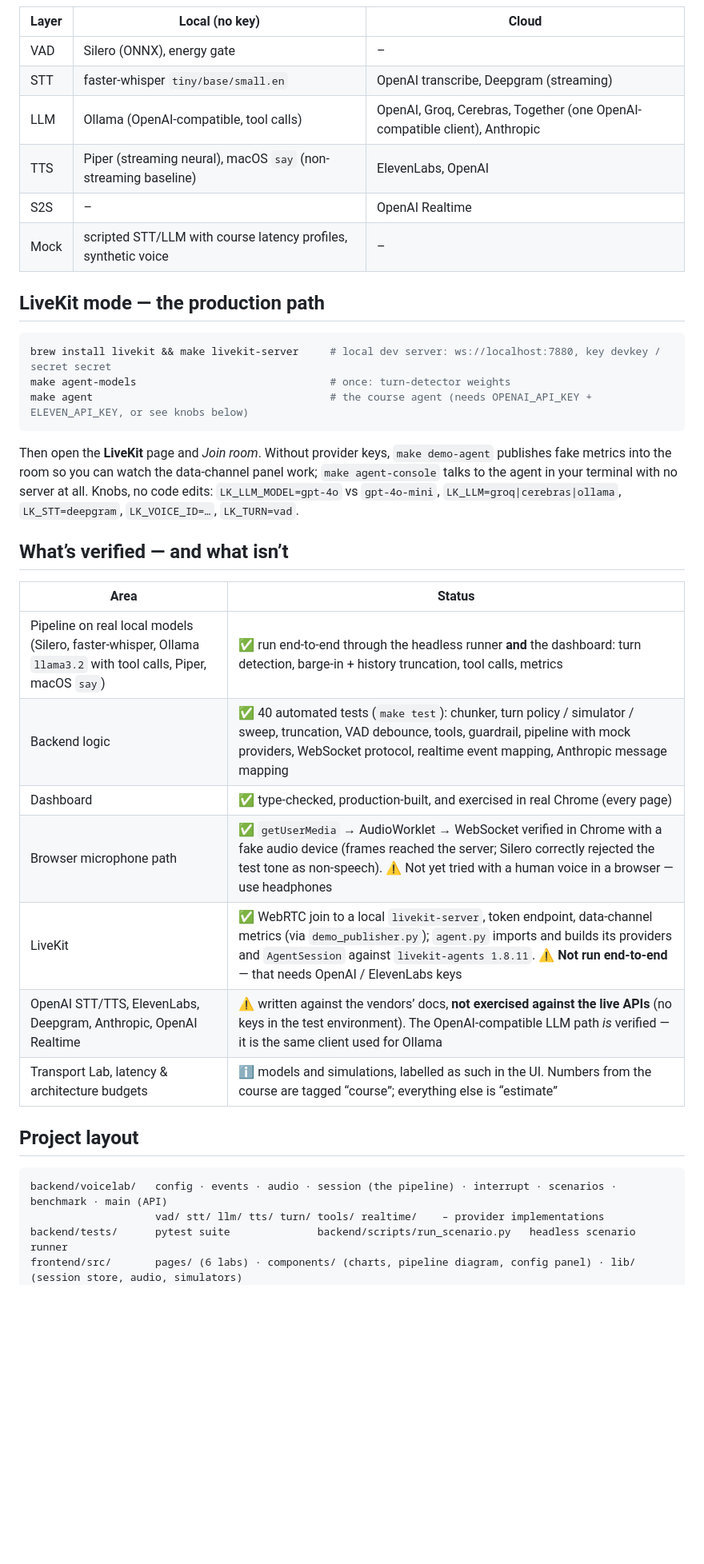
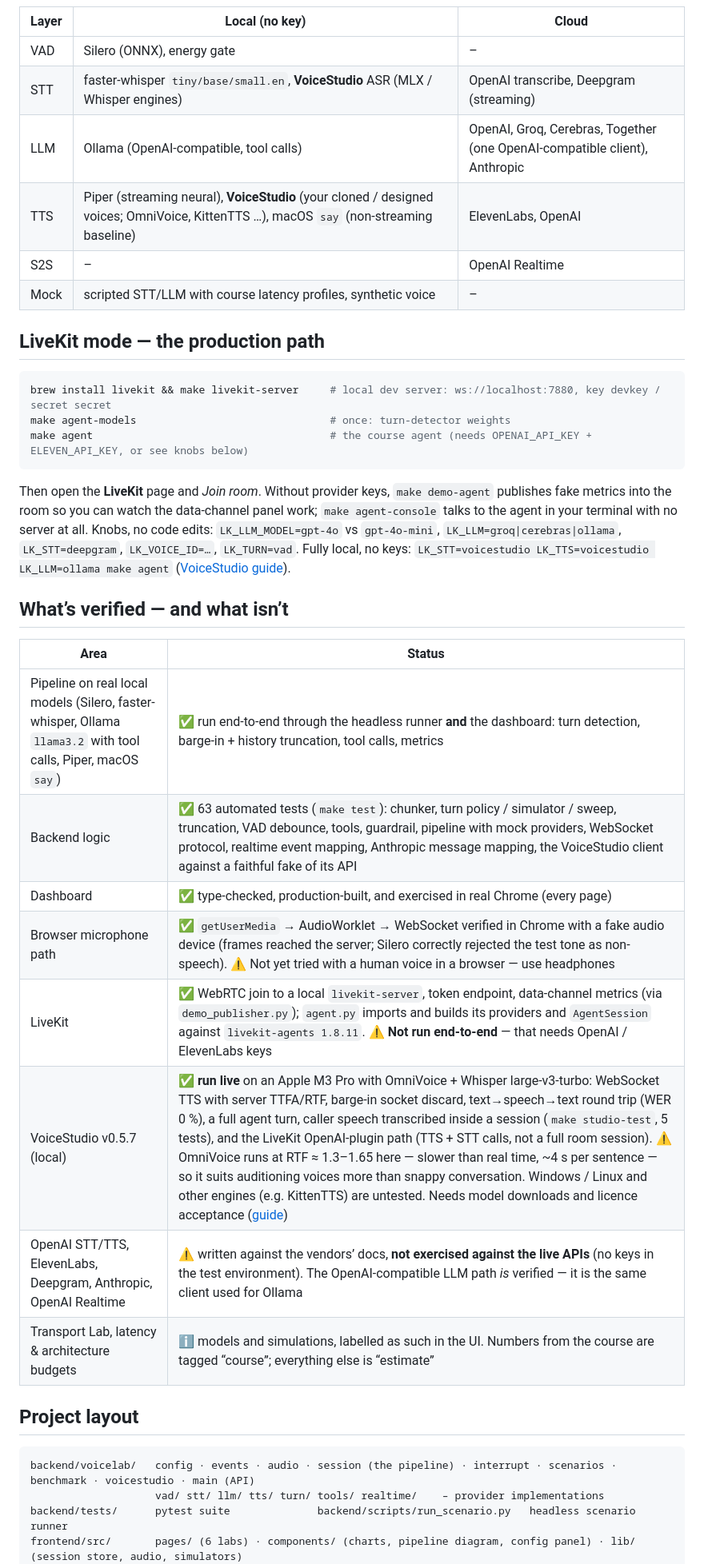
Before and after one commit to SinaaKh/deepL-voice-agents, a Markdown page: README.md, the part around one of its changes. Shown at 80% size. Rendered like a GitHub page; folded sections open; blank space fills up the shorter version.

````diff
--- a/README.md
+++ b/README.md
@@ -138,9 +153,9 @@ frontend/ (React + TS + Tailwind)            backend/ (FastAPI, asyncio)
 | Layer | Local (no key) | Cloud |
 |---|---|---|
 | VAD | Silero (ONNX), energy gate | – |
-| STT | faster-whisper `tiny/base/small.en` | OpenAI transcribe, Deepgram (streaming) |
+| STT | faster-whisper `tiny/base/small.en`, **VoiceStudio** ASR (MLX / Whisper engines) | OpenAI transcribe, Deepgram (streaming) |
 | LLM | Ollama (OpenAI-compatible, tool calls) | OpenAI, Groq, Cerebras, Together (one OpenAI-compatible client), Anthropic |
-| TTS | Piper (streaming neural), macOS `say` (non-streaming baseline) | ElevenLabs, OpenAI |
+| TTS | Piper (streaming neural), **VoiceStudio** (your cloned / designed voices; OmniVoice, KittenTTS …), macOS `say` (non-streaming baseline) | ElevenLabs, OpenAI |
 | S2S | – | OpenAI Realtime |
 | Mock | scripted STT/LLM with course latency profiles, synthetic voice | – |
 
@@ -154,24 +169,25 @@ make agent-models                               # once: turn-detector weights
 make agent                                      # the course agent (needs OPENAI_API_KEY + ELEVEN_API_KEY, or see knobs below)
 ```
 
-Then open the **LiveKit** page and *Join room*. Without provider keys, `make demo-agent` publishes fake metrics into the room so you can watch the data-channel panel work; `make agent-console` talks to the agent in your terminal with no server at all. Knobs, no code edits: `LK_LLM_MODEL=gpt-4o` vs `gpt-4o-mini`, `LK_LLM=groq|cerebras|ollama`, `LK_STT=deepgram`, `LK_VOICE_ID=…`, `LK_TURN=vad`.
+Then open the **LiveKit** page and *Join room*. Without provider keys, `make demo-agent` publishes fake metrics into the room so you can watch the data-channel panel work; `make agent-console` talks to the agent in your terminal with no server at all. Knobs, no code edits: `LK_LLM_MODEL=gpt-4o` vs `gpt-4o-mini`, `LK_LLM=groq|cerebras|ollama`, `LK_STT=deepgram`, `LK_VOICE_ID=…`, `LK_TURN=vad`. Fully local, no keys: `LK_STT=voicestudio LK_TTS=voicestudio LK_LLM=ollama make agent` ([VoiceStudio guide](docs/VOICESTUDIO.md)).
 
 ## What’s verified — and what isn’t
 
 | Area | Status |
 |---|---|
 | Pipeline on real local models (Silero, faster-whisper, Ollama `llama3.2` with tool calls, Piper, macOS `say`) | ✅ run end-to-end through the headless runner **and** the dashboard: turn detection, barge-in + history truncation, tool calls, metrics |
-| Backend logic | ✅ 40 automated tests (`make test`): chunker, turn policy / simulator / sweep, truncation, VAD debounce, tools, guardrail, pipeline with mock providers, WebSocket protocol, realtime event mapping, Anthropic message mapping |
+| Backend logic | ✅ 63 automated tests (`make test`): chunker, turn policy / simulator / sweep, truncation, VAD debounce, tools, guardrail, pipeline with mock providers, WebSocket protocol, realtime event mapping, Anthropic message mapping, the VoiceStudio client against a faithful fake of its API |
 | Dashboard | ✅ type-checked, production-built, and exercised in real Chrome (every page) |
 | Browser microphone path | ✅ `getUserMedia` → AudioWorklet → WebSocket verified in Chrome with a fake audio device (frames reached the server; Silero correctly rejected the test tone as non-speech). ⚠️ Not yet tried with a human voice in a browser — use headphones |
 | LiveKit | ✅ WebRTC join to a local `livekit-server`, token endpoint, data-channel metrics (via `demo_publisher.py`); `agent.py` imports and builds its providers and `AgentSession` against `livekit-agents 1.8.11`. ⚠️ **Not run end-to-end** — that needs OpenAI / ElevenLabs keys |
+| VoiceStudio v0.5.7 (local) | ✅ **run live** on an Apple M3 Pro with OmniVoice + Whisper large-v3-turbo: WebSocket TTS with server TTFA/RTF, barge-in socket discard, text→speech→text round trip (WER 0 %), a full agent turn, caller speech transcribed inside a session (`make studio-test`, 5 tests), and the LiveKit OpenAI-plugin path (TTS + STT calls, not a full room session). ⚠️ OmniVoice runs at RTF ≈ 1.3–1.65 here — slower than real time, ~4 s per sentence — so it suits auditioning voices more than snappy conversation. Windows / Linux and other engines (e.g. KittenTTS) are untested. Needs model downloads and licence acceptance ([guide](docs/VOICESTUDIO.md)) |
 | OpenAI STT/TTS, ElevenLabs, Deepgram, Anthropic, OpenAI Realtime | ⚠️ written against the vendors’ docs, **not exercised against the live APIs** (no keys in the test environment). The OpenAI-compatible LLM path *is* verified — it is the same client used for Ollama |
 | Transport Lab, latency & architecture budgets | ℹ️ models and simulations, labelled as such in the UI. Numbers from the course are tagged “course”; everything else is “estimate” |
 
 ## Project layout
 
 ```
-backend/voicelab/   config · events · audio · session (the pipeline) · interrupt · scenarios · benchmark · main (API)
+backend/voicelab/   config · events · audio · session (the pipeline) · interrupt · scenarios · benchmark · voicestudio · main (API)
                     vad/ stt/ llm/ tts/ turn/ tools/ realtime/    – provider implementations
 backend/tests/      pytest suite              backend/scripts/run_scenario.py   headless scenario runner
 frontend/src/       pages/ (6 labs) · components/ (charts, pipeline diagram, config panel) · lib/ (session store, audio, simulators)
````
Also changed, not shown: other parts of README.md (+18 -2 lines), docs/VOICESTUDIO.md (added, +129 -0 lines), docs/screenshots/voicestudio.png (added).
